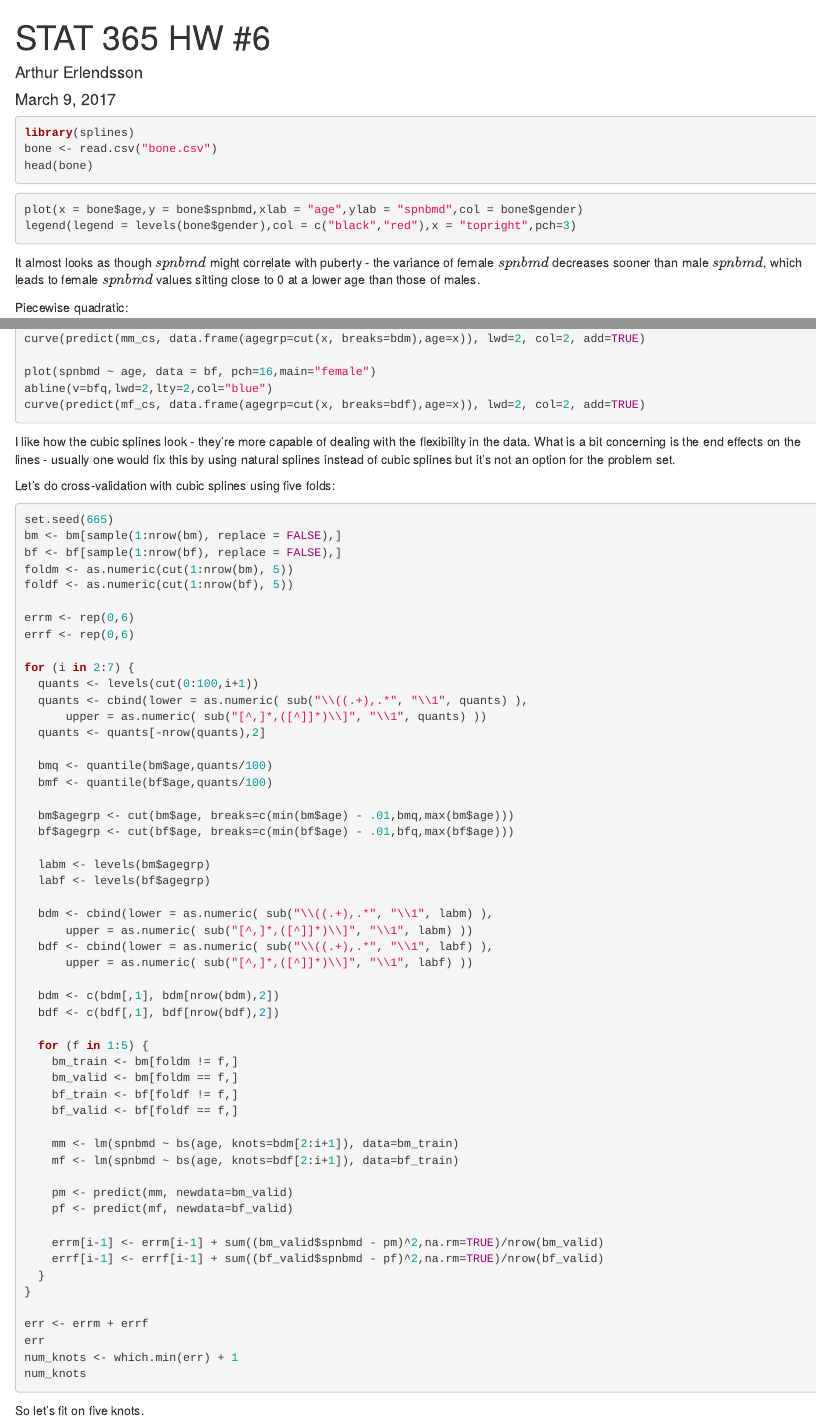
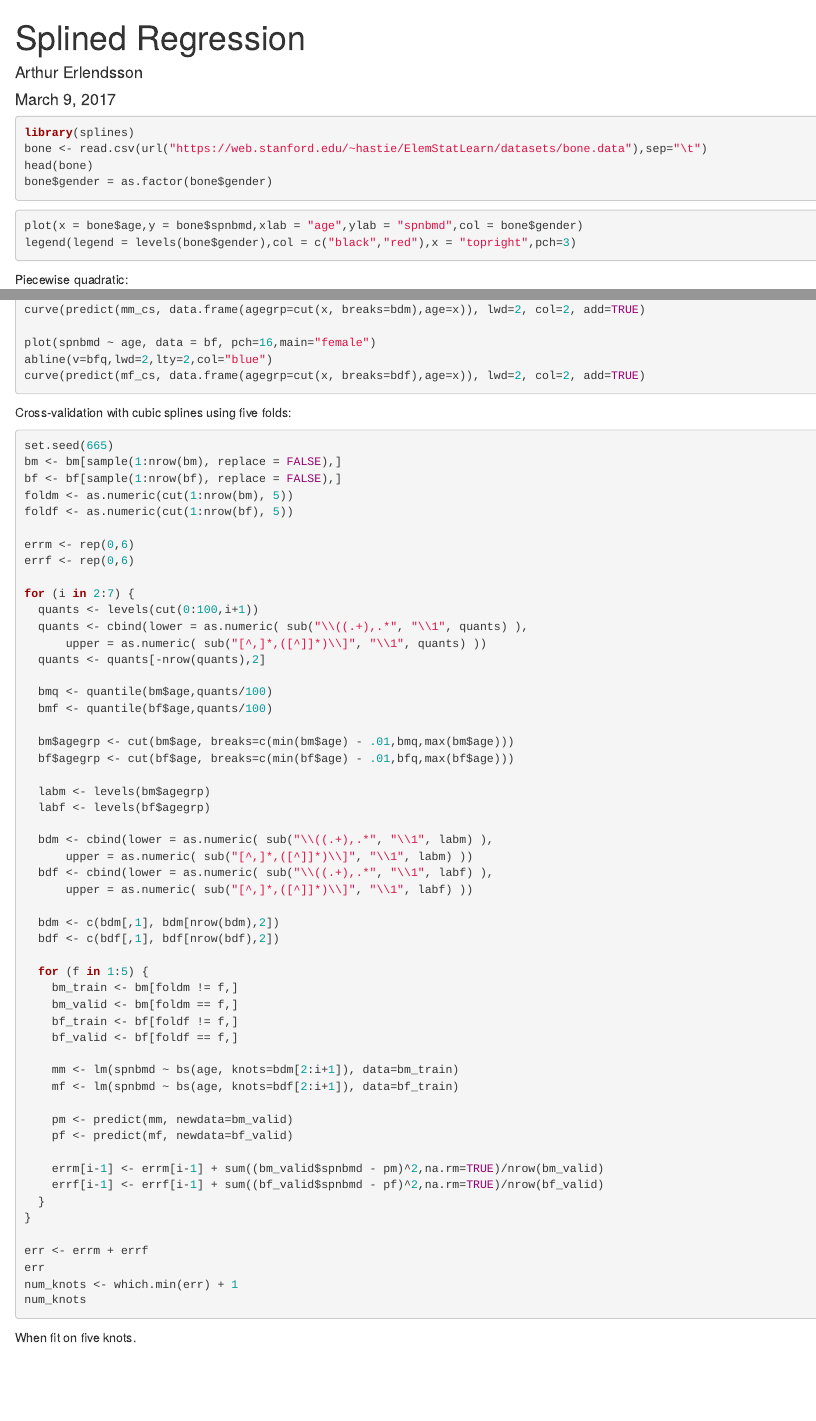
Before and after one commit to arerlend/python-data, an R Markdown document (r/splined_regression.rmd): the page in a window 1100 px wide, from its top, and a second part further down, joined at a grey line. Rendered offline with R 4.5, knitr and Pandoc, with nearby package versions; the code chunks are not run, so their results and figures are left out; drawn as R Markdown's standard HTML page in place of the format the file asks for.

Commit message:
update comments

````diff
--- a/r/splined_regression.rmd
+++ b/r/splined_regression.rmd
@@ -1,21 +1,20 @@
 ---
-title: 'STAT 365 HW #6'
+title: 'Splined Regression'
 author: "Arthur Erlendsson"
 date: "March 9, 2017"
 output: word_document
 ---
 ```{r}
 library(splines)
-bone <- read.csv("bone.csv")
+bone <- read.csv(url("https://web.stanford.edu/~hastie/ElemStatLearn/datasets/bone.data"),sep="\t")
 head(bone)
+bone$gender = as.factor(bone$gender)
 ```
 
 ```{r}
 plot(x = bone$age,y = bone$spnbmd,xlab = "age",ylab = "spnbmd",col = bone$gender)
 legend(legend = levels(bone$gender),col = c("black","red"),x = "topright",pch=3)
 ```
-
-It almost looks as though $spnbmd$ might correlate with puberty - the variance of female $spnbmd$ decreases sooner than male $spnbmd$, which leads to female $spnbmd$ values sitting close to 0 at a lower age than those of males.
 
 Piecewise quadratic:
 
@@ -119,9 +118,7 @@ curve(predict(mf_cs, data.frame(agegrp=cut(x, breaks=bdf),age=x)), lwd=2, col=2,
 ```
 
 
-I like how the cubic splines look - they're more capable of dealing with the flexibility in the data.  What is a bit concerning is the end effects on the lines - usually one would fix this by using natural splines instead of cubic splines but it's not an option for the problem set.
-
-Let's do cross-validation with cubic splines using five folds:
+Cross-validation with cubic splines using five folds:
 ```{r}
 set.seed(665)
 bm <- bm[sample(1:nrow(bm), replace = FALSE),]
@@ -179,7 +176,7 @@ num_knots
 ```
 
 
-So let's fit on five knots.
+When fit on five knots.
 ```{r}
 bq <- quantile(bone$age,c(.167,.333,.50,.667,.833))
 
````
